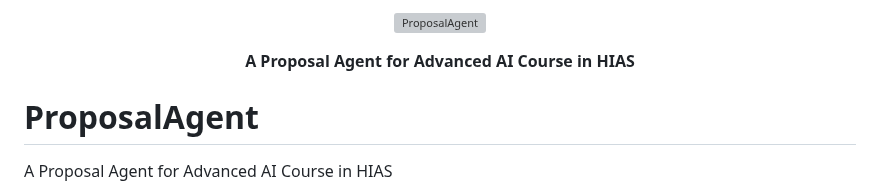
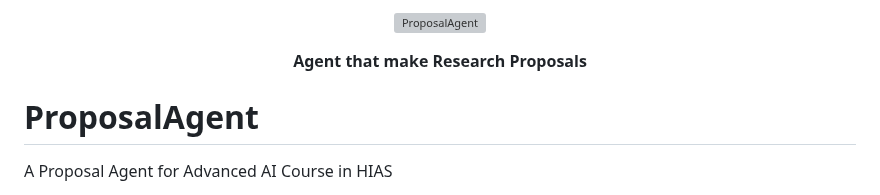
Before and after one commit to Rayzheng227/ProposalAgent, a Markdown page: README.md, the part around one of its changes. Drawn GitHub-style; grey boxes are pictures that could not be loaded.

```diff
--- a/README.md
+++ b/README.md
@@ -3,7 +3,7 @@
 </p>
 
 <p align="center">
-  <strong>A Proposal Agent for Advanced AI Course in HIAS</strong>
+  <strong>Agent that make Research Proposals</strong>
 </p>
 
 # ProposalAgent
```
Also changed, not shown: other parts of README.md (+1 -1 lines).
